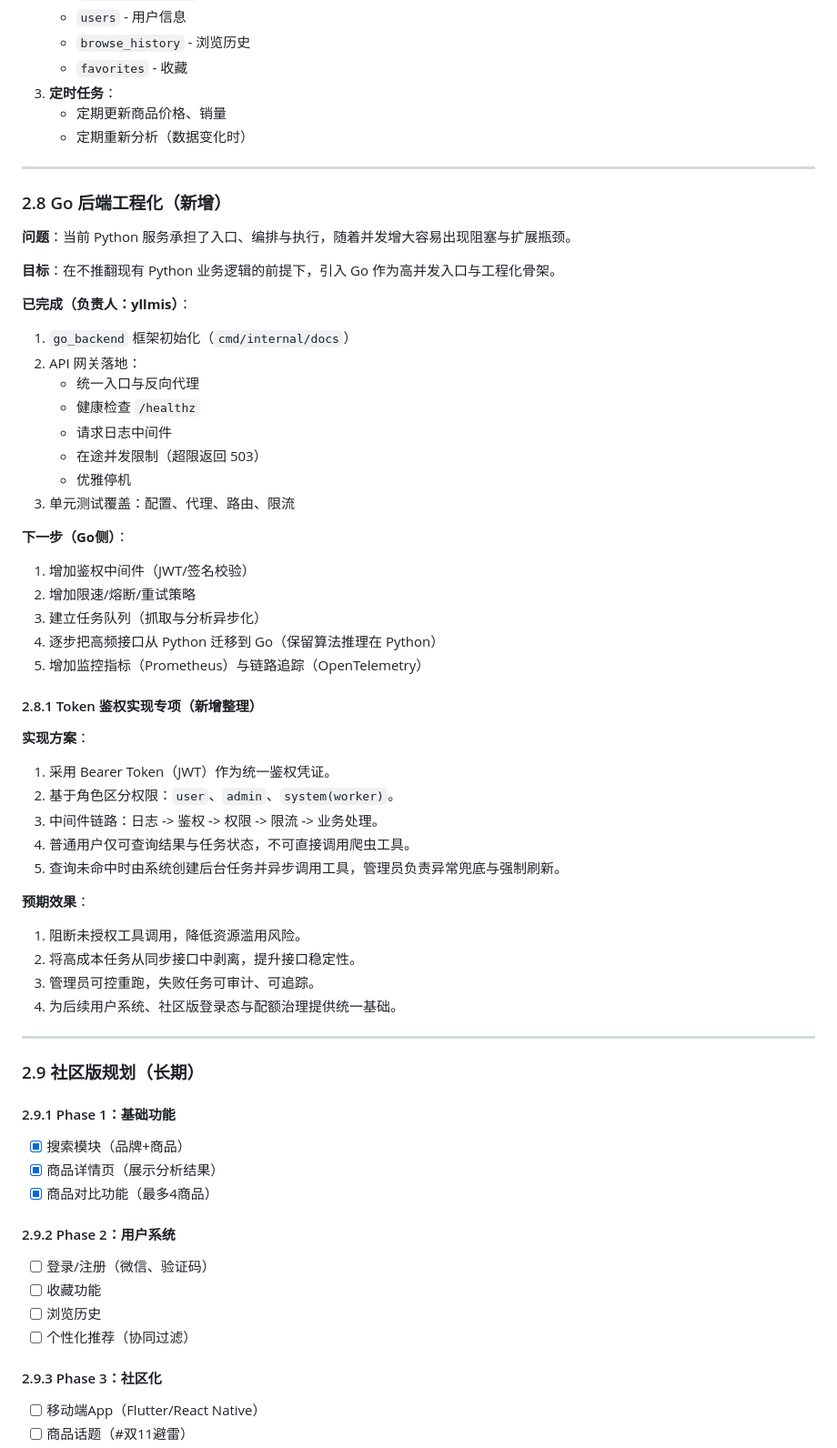
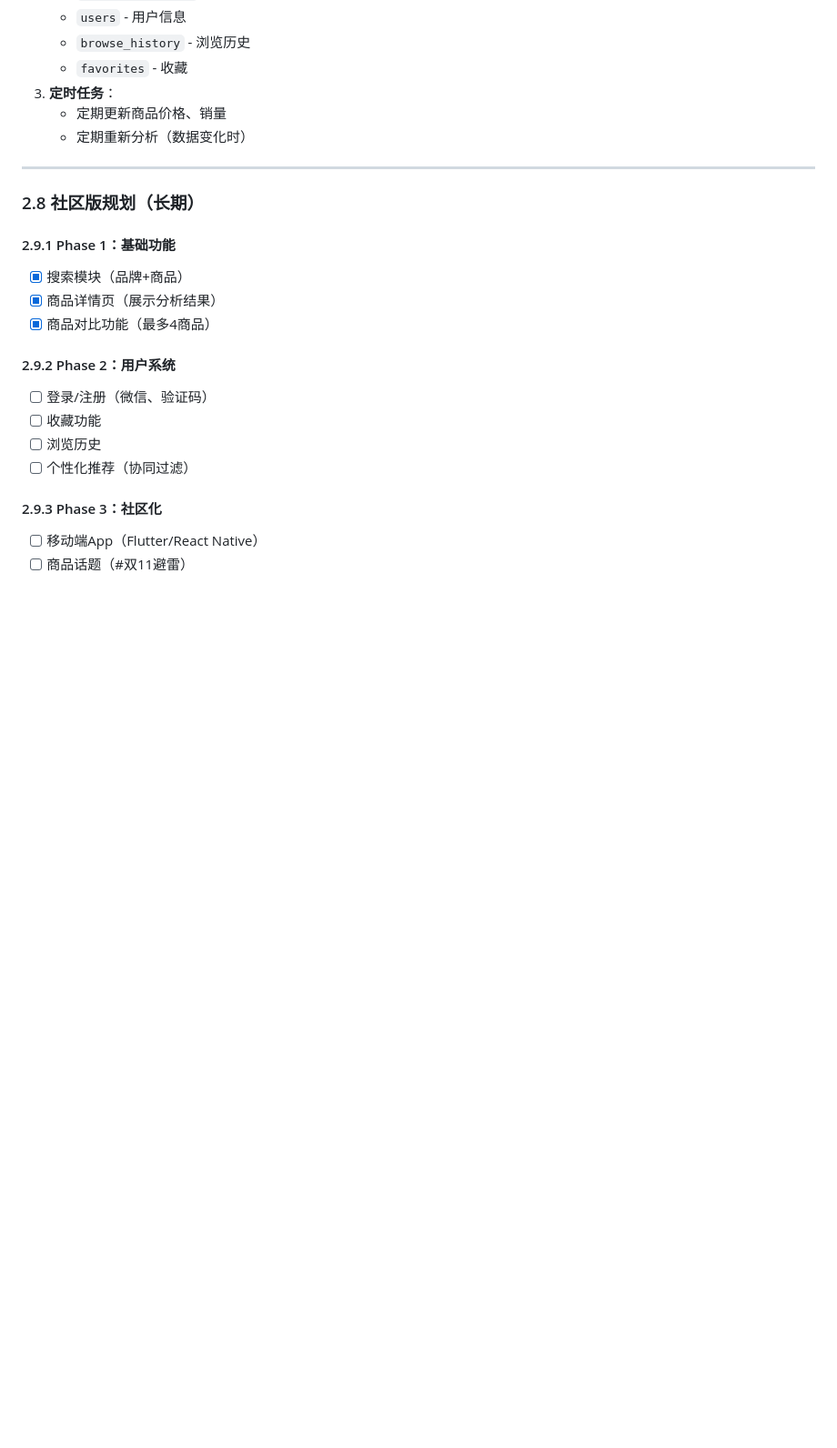
Before and after one commit to olddove-laoge/SpotTruth, a Markdown page: AIGC/项目优化更新清单.md, the part around one of its changes. Shown at 91% size. GitHub-like rendering; blank space fills up the shorter version.

```diff
--- a/AIGC/项目优化更新清单.md
+++ b/AIGC/项目优化更新清单.md
@@ -234,47 +242,7 @@
 
 ---
 
-### 2.8 Go 后端工程化（新增）
-
-**问题**：当前 Python 服务承担了入口、编排与执行，随着并发增大容易出现阻塞与扩展瓶颈。
-
-**目标**：在不推翻现有 Python 业务逻辑的前提下，引入 Go 作为高并发入口与工程化骨架。
-
-**已完成（负责人：yllmis）**：
-1. `go_backend` 框架初始化（`cmd/internal/docs`）
-2. API 网关落地：
-   - 统一入口与反向代理
-   - 健康检查 `/healthz`
-   - 请求日志中间件
-   - 在途并发限制（超限返回 503）
-   - 优雅停机
-3. 单元测试覆盖：配置、代理、路由、限流
-
-**下一步（Go侧）**：
-1. 增加鉴权中间件（JWT/签名校验）
-2. 增加限速/熔断/重试策略
-3. 建立任务队列（抓取与分析异步化）
-4. 逐步把高频接口从 Python 迁移到 Go（保留算法推理在 Python）
-5. 增加监控指标（Prometheus）与链路追踪（OpenTelemetry）
-
-#### 2.8.1 Token 鉴权实现专项（新增整理）
-
-**实现方案**：
-1. 采用 Bearer Token（JWT）作为统一鉴权凭证。
-2. 基于角色区分权限：`user`、`admin`、`system(worker)`。
-3. 中间件链路：日志 -> 鉴权 -> 权限 -> 限流 -> 业务处理。
-4. 普通用户仅可查询结果与任务状态，不可直接调用爬虫工具。
-5. 查询未命中时由系统创建后台任务并异步调用工具，管理员负责异常兜底与强制刷新。
-
-**预期效果**：
-1. 阻断未授权工具调用，降低资源滥用风险。
-2. 将高成本任务从同步接口中剥离，提升接口稳定性。
-3. 管理员可控重跑，失败任务可审计、可追踪。
-4. 为后续用户系统、社区版登录态与配额治理提供统一基础。
-
----
-
-### 2.9 社区版规划（长期）
+### 2.8 社区版规划（长期）
 
 #### 2.9.1 Phase 1：基础功能
 - [x] 搜索模块（品牌+商品）
```
Also changed, not shown: other parts of AIGC/项目优化更新清单.md (+8 -0 lines).
